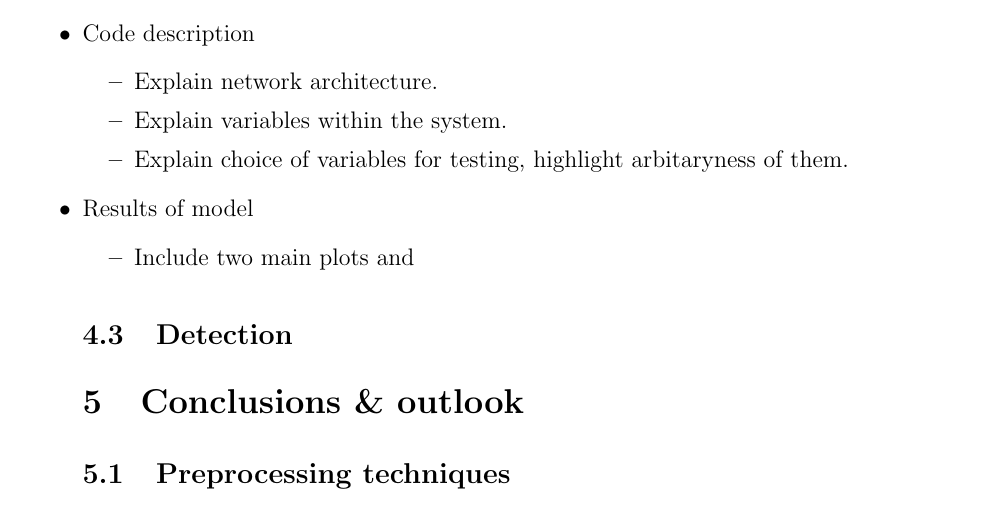
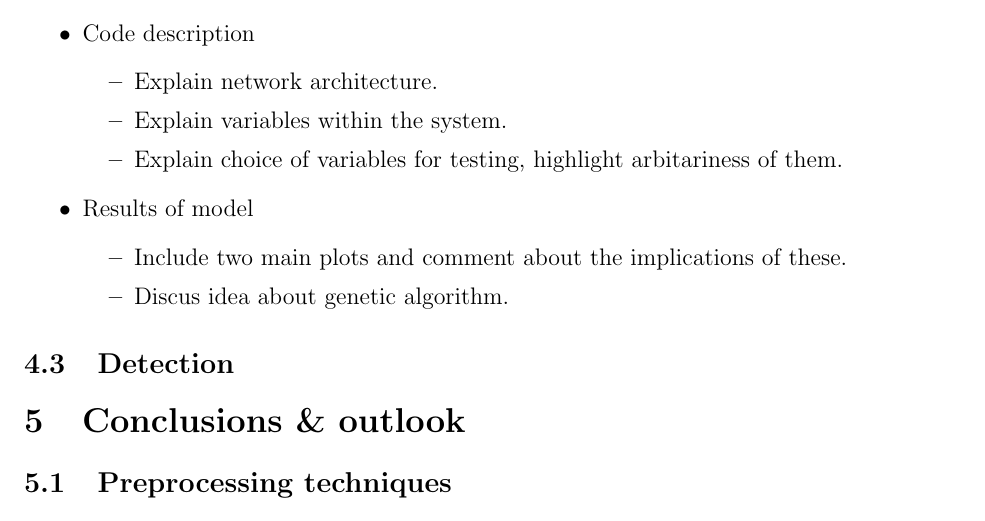
Before and after one commit to bregmand/DSTL, a LaTeX document (main.tex, which reads uat_results.tex): part of page 9 of 10, cut so that both start at the same text. Compiled offline with pdfLaTeX.

Commit message:
Minor fixes

```diff
--- a/uat_results.tex
+++ b/uat_results.tex
@@ -12,9 +12,11 @@
 	\begin{itemize}
 		\item Explain network architecture.
 		\item Explain variables within the system.
-		\item Explain choice of variables for testing, highlight arbitaryness of them.
+		\item Explain choice of variables for testing, highlight arbitariness of them.
 	\end{itemize}
 	\item Results of model
 	\begin{itemize}
-		\item Include two main plots and
+		\item Include two main plots and comment about the implications of these.
+		\item Discus idea about genetic algorithm.
+	\end{itemize}
 \end{itemize}
```
Also changed, not shown: 1 other file.
